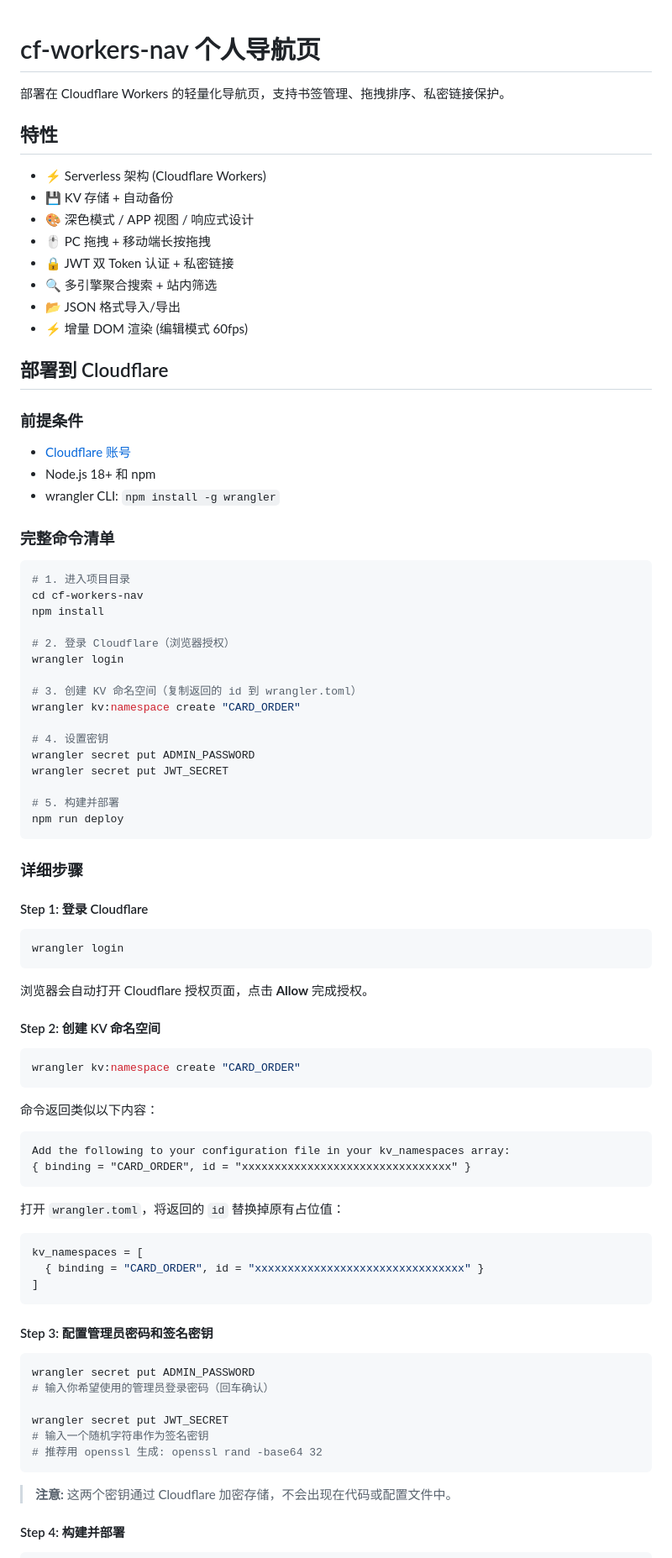
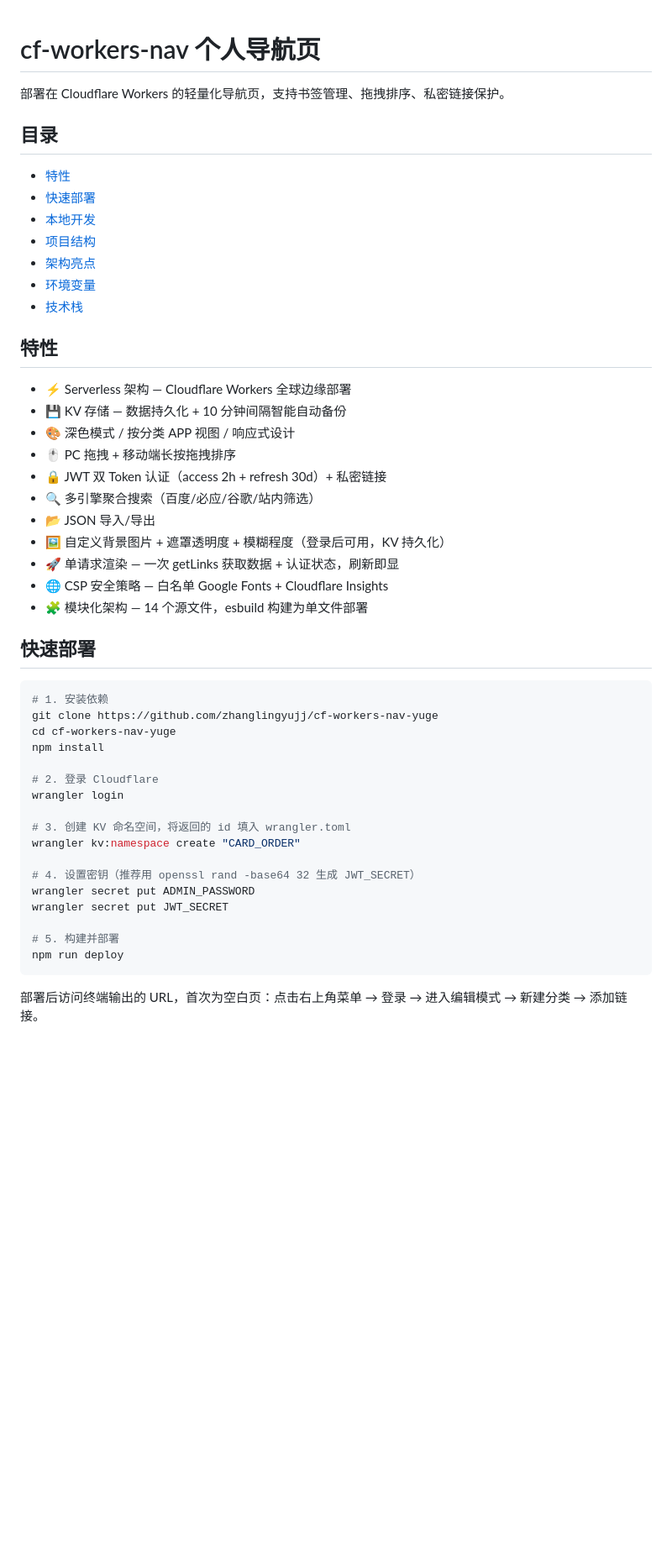
Before and after one commit to zhanglingyujj/cf-workers-nav-yuge, a Markdown page: README.md, the part around one of its changes. Shown at 84% size. Drawn GitHub-style; blank space fills up the shorter version.

Commit message:
docs: rewrite README with TOC, architecture highlights, env vars

````diff
--- a/README.md
+++ b/README.md
@@ -2,39 +2,45 @@
 
 部署在 Cloudflare Workers 的轻量化导航页，支持书签管理、拖拽排序、私密链接保护。
 
+## 目录
+
+- [特性](#特性)
+- [快速部署](#快速部署)
+- [本地开发](#本地开发)
+- [项目结构](#项目结构)
+- [架构亮点](#架构亮点)
+- [环境变量](#环境变量)
+- [技术栈](#技术栈)
+
 ## 特性
 
-- ⚡ Serverless 架构 (Cloudflare Workers)
-- 💾 KV 存储 + 自动备份
-- 🎨 深色模式 / APP 视图 / 响应式设计
-- 🖱️ PC 拖拽 + 移动端长按拖拽
-- 🔒 JWT 双 Token 认证 + 私密链接
-- 🔍 多引擎聚合搜索 + 站内筛选
-- 📂 JSON 格式导入/导出
-- ⚡ 增量 DOM 渲染 (编辑模式 60fps)
+- ⚡ Serverless 架构 — Cloudflare Workers 全球边缘部署
+- 💾 KV 存储 — 数据持久化 + 10 分钟间隔智能自动备份
+- 🎨 深色模式 / 按分类 APP 视图 / 响应式设计
+- 🖱️ PC 拖拽 + 移动端长按拖拽排序
+- 🔒 JWT 双 Token 认证（access 2h + refresh 30d）+ 私密链接
+- 🔍 多引擎聚合搜索（百度/必应/谷歌/站内筛选）
+- 📂 JSON 导入/导出
+- 🖼️ 自定义背景图片 + 遮罩透明度 + 模糊程度（登录后可用，KV 持久化）
+- 🚀 单请求渲染 — 一次 getLinks 获取数据 + 认证状态，刷新即显
+- 🌐 CSP 安全策略 — 白名单 Google Fonts + Cloudflare Insights
+- 🧩 模块化架构 — 14 个源文件，esbuild 构建为单文件部署
 
-## 部署到 Cloudflare
-
-### 前提条件
-
-- [Cloudflare 账号](https://www.cloudflare.com)
-- Node.js 18+ 和 npm
-- wrangler CLI: `npm install -g wrangler`
-
-### 完整命令清单
+## 快速部署
 
 ```bash
-# 1. 进入项目目录
-cd cf-workers-nav
+# 1. 安装依赖
+git clone https://github.com/zhanglingyujj/cf-workers-nav-yuge
+cd cf-workers-nav-yuge
 npm install
 
-# 2. 登录 Cloudflare（浏览器授权）
+# 2. 登录 Cloudflare
 wrangler login
 
-# 3. 创建 KV 命名空间（复制返回的 id 到 wrangler.toml）
+# 3. 创建 KV 命名空间，将返回的 id 填入 wrangler.toml
 wrangler kv:namespace create "CARD_ORDER"
 
-# 4. 设置密钥
+# 4. 设置密钥（推荐用 openssl rand -base64 32 生成 JWT_SECRET）
 wrangler secret put ADMIN_PASSWORD
 wrangler secret put JWT_SECRET
 
@@ -42,49 +48,5 @@ wrangler secret put JWT_SECRET
 npm run deploy
 ```
 
-### 详细步骤
+部署后访问终端输出的 URL，首次为空白页：点击右上角菜单 → 登录 → 进入编辑模式 → 新建分类 → 添加链接。
 
-#### Step 1: 登录 Cloudflare
-
-```bash
-wrangler login
-```
-
-浏览器会自动打开 Cloudflare 授权页面，点击 **Allow** 完成授权。
-
-#### Step 2: 创建 KV 命名空间
-
-```bash
-wrangler kv:namespace create "CARD_ORDER"
-```
-
-命令返回类似以下内容：
-
-```
-Add the following to your configuration file in your kv_namespaces array:
-{ binding = "CARD_ORDER", id = "xxxxxxxxxxxxxxxxxxxxxxxxxxxxxxxx" }
-```
-
-打开 `wrangler.toml`，将返回的 `id` 替换掉原有占位值：
-
-```toml
-kv_namespaces = [
-  { binding = "CARD_ORDER", id = "xxxxxxxxxxxxxxxxxxxxxxxxxxxxxxxx" }
-]
-```
-
-#### Step 3: 配置管理员密码和签名密钥
-
-```bash
-wrangler secret put ADMIN_PASSWORD
-# 输入你希望使用的管理员登录密码（回车确认）
-
-wrangler secret put JWT_SECRET
-# 输入一个随机字符串作为签名密钥
-# 推荐用 openssl 生成: openssl rand -base64 32
-```
-
-> **注意:** 这两个密钥通过 Cloudflare 加密存储，不会出现在代码或配置文件中。
-
-#### Step 4: 构建并部署
-
````
Also changed, not shown: other parts of README.md (+70 -96 lines).
